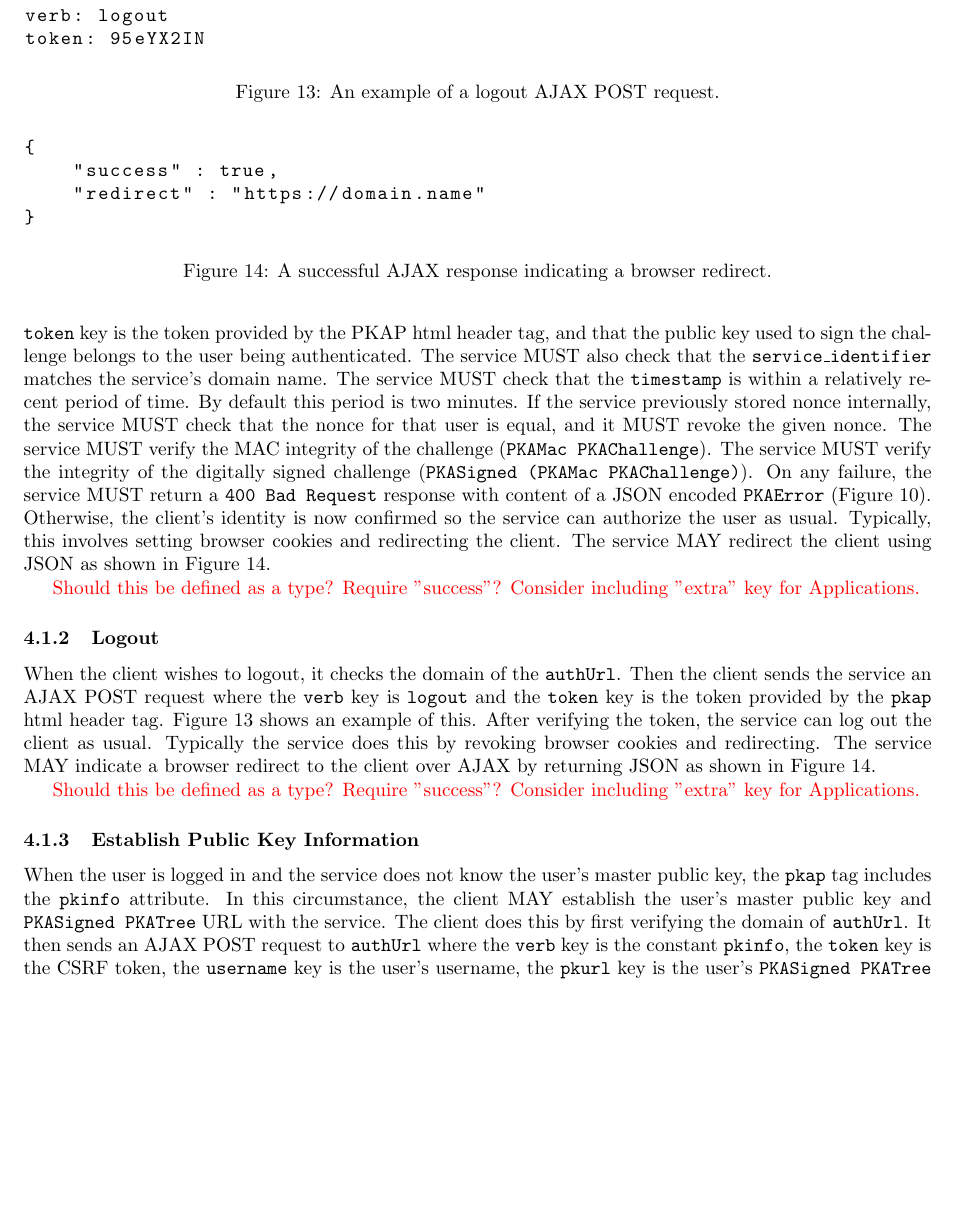
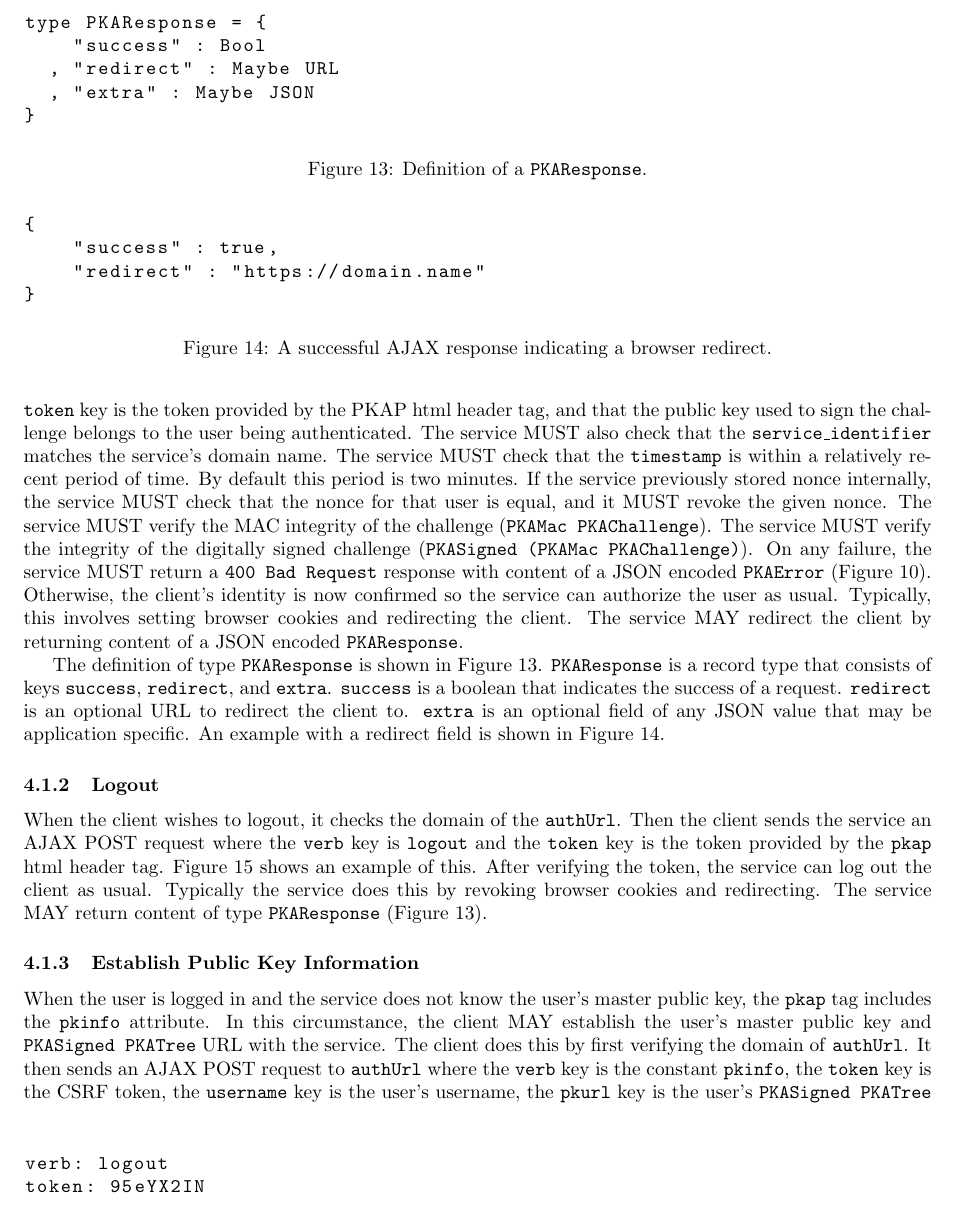
Before and after one commit to PKAuth/pkap, a LaTeX document (main.tex): part of page 12 of 13, cut at the place of the change, the shorter picture padded with empty space. Compiled offline with pdfLaTeX.

Commit message:
define PKAResponse

```diff
--- a/main.tex
+++ b/main.tex
@@ -1021,9 +1021,34 @@ The service MUST verify the integrity of the digitally signed challenge (\texttt
 On any failure, the service MUST return a \texttt{400 Bad Request} response with content of a JSON encoded \texttt{PKAError} (\Cref{code:pkaerror}).
 Otherwise, the client's identity is now confirmed so the service can authorize the user as usual.
 Typically, this involves setting browser cookies and redirecting the client.
-The service MAY redirect the client using JSON as shown in \Cref{fig:logout_redirect}.
+The service MAY redirect the client by returning content of a JSON encoded \texttt{PKAResponse}.
 
-\todo{Should this be defined as a type? Require "success"? Consider including "extra" key for Applications.}
+\begin{figure}
+\begin{lstlisting}
+type PKAResponse = {
+    "success" : Bool
+  , "redirect" : Maybe URL
+  , "extra" : Maybe JSON
+}
+\end{lstlisting}
+\caption{Definition of a \texttt{PKAResponse}.}
+\label{code:pkaresponse}
+\end{figure}
+% JP: Cheating with the URL type
+
+
+
+The definition of type \texttt{PKAResponse} is shown in \Cref{code:pkaresponse}.
+\texttt{PKAResponse} is a record type that consists of keys \texttt{success}, \texttt{redirect}, and \texttt{extra}.
+% sum type of either a parent node in the tree or a leaf node.
+% The first record in the \texttt{PKATree} type consists of the keys \texttt{children}, \texttt{master}, \texttt{ttl}, \texttt{expiration}, and \texttt{updated}.
+% This record is for a parent node.
+\texttt{success} is a boolean that indicates the success of a request.
+\texttt{redirect} is an optional URL to redirect the client to.
+\texttt{extra} is an optional field of any JSON value that may be application specific.
+An example with a redirect field is shown in \Cref{fig:logout_redirect}.
+
+% \todo{Should this be defined as a type? Require "success"? Consider including "extra" key for Applications.}
 % TODO: establish PKInfo, traverse PKLinks??
 
 % Logout
@@ -1034,18 +1059,10 @@ Then the client sends the service an AJAX POST request where the \texttt{verb} k
 \Cref{fig:logout_req} shows an example of this.
 After verifying the token, the service can log out the client as usual.
 Typically the service does this by revoking browser cookies and redirecting.
-The service MAY indicate a browser redirect to the client over AJAX by returning JSON as shown in \Cref{fig:logout_redirect}.
+The service MAY return content of type \texttt{PKAResponse} (\Cref{code:pkaresponse}).
+% indicate a browser redirect to the client over AJAX by returning JSON as shown in \Cref{fig:logout_redirect}.
 
-\todo{Should this be defined as a type? Require "success"? Consider including "extra" key for Applications.}
-
-\begin{figure}
-\begin{lstlisting}
-verb: logout
-token: 95eYX2IN
-\end{lstlisting}
-\caption{An example of a logout AJAX POST request.}
-\label{fig:logout_req}
-\end{figure}
+% \todo{Should this be defined as a type? Require "success"? Consider including "extra" key for Applications.}
 
 \begin{figure}
 \begin{lstlisting}
@@ -1058,6 +1075,14 @@ token: 95eYX2IN
 \label{fig:logout_redirect}
 \end{figure}
 
+\begin{figure}
+\begin{lstlisting}
+verb: logout
+token: 95eYX2IN
+\end{lstlisting}
+\caption{An example of a logout AJAX POST request.}
+\label{fig:logout_req}
+\end{figure}
 
 % Share pkinfo
 \subsubsection{Establish Public Key Information}
```
Also changed, not shown: main.tex (2 more changed lines).
